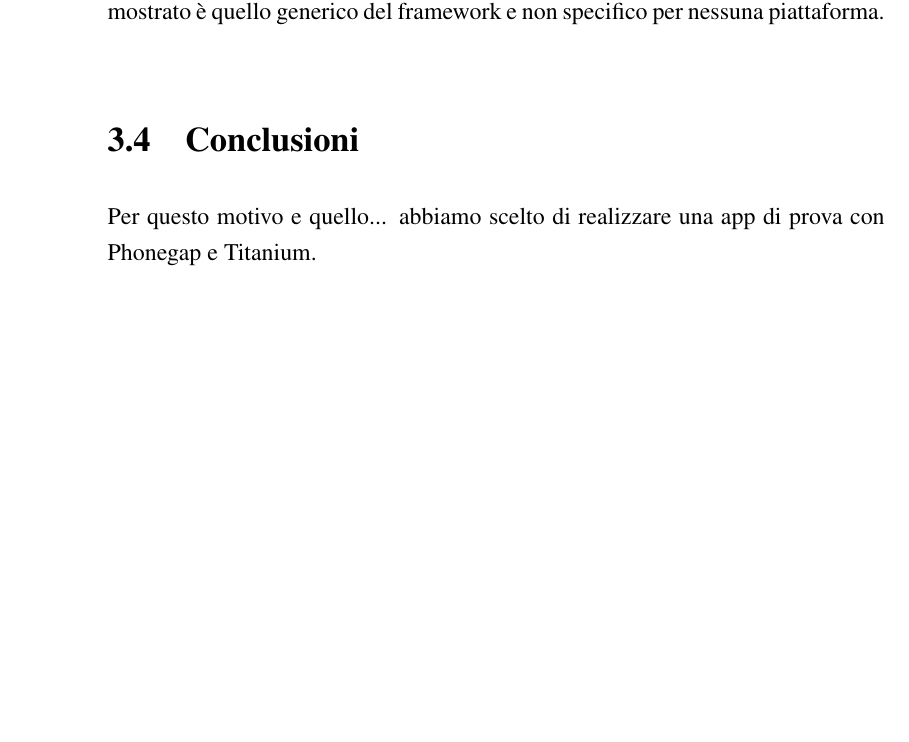
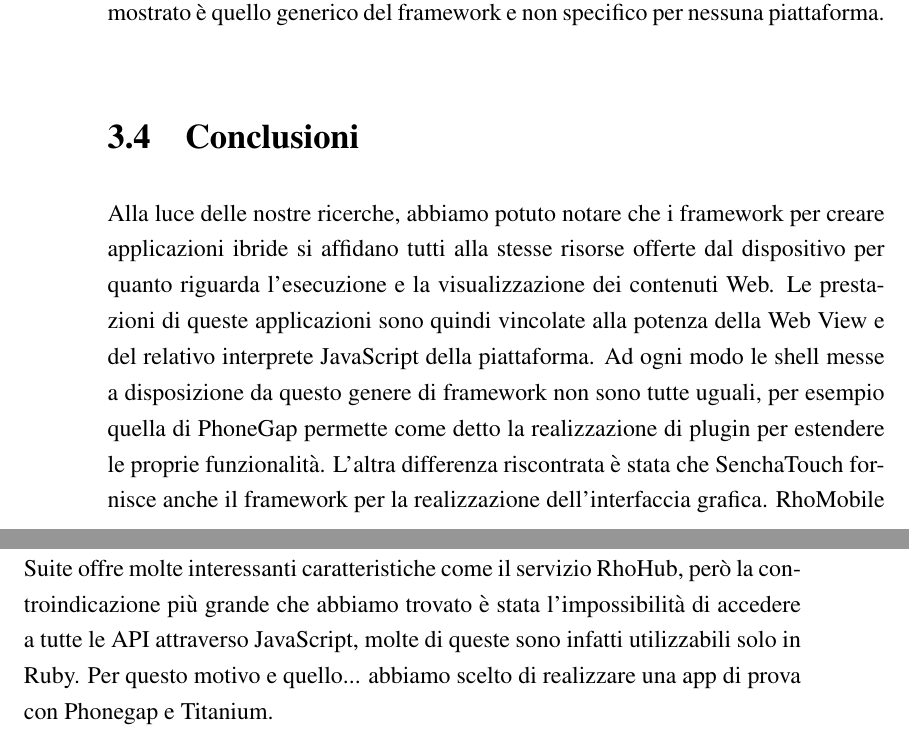
Before and after one commit to mircobe87/tesi-crossplatform, a LaTeX book (tex/tesi.tex, which reads tex/FrameworkValutati.tex): part of page 46 of 51 before the commit and two parts of pages 46 and 47 of 53 after it, the two joined at a grey line, cut so that both start at the same text, the shorter picture padded with empty space. Compiled offline with pdfLaTeX.

Commit message:
iniziata conclusione

```diff
--- a/tex/FrameworkValutati.tex
+++ b/tex/FrameworkValutati.tex
@@ -1088,5 +1090,19 @@
 
 
 	\section{Conclusioni}
+		Alla luce delle nostre ricerche, abbiamo potuto notare che i framework
+		per creare applicazioni ibride si affidano tutti alla stesse risorse offerte
+		dal dispositivo per quanto riguarda l'esecuzione e la visualizzazione
+		dei contenuti Web. Le prestazioni di queste applicazioni sono quindi vincolate
+		alla potenza della Web View e del relativo interprete JavaScript della
+		piattaforma. Ad ogni modo le shell messe a disposizione da questo genere
+		di framework non sono tutte uguali, per esempio quella di PhoneGap permette
+		come detto la realizzazione di plugin per estendere le proprie funzionalità.
+		L'altra differenza riscontrata è stata che SenchaTouch fornisce anche
+		il framework per la realizzazione dell'interfaccia grafica.
+		RhoMobile Suite offre molte interessanti caratteristiche come il servizio
+		RhoHub, però la controindicazione più grande che abbiamo trovato è stata
+		l'impossibilità di accedere a tutte le API attraverso JavaScript, molte
+		di queste sono infatti utilizzabili solo in Ruby.
 		Per questo motivo e quello... abbiamo scelto di realizzare una app di
 		prova con Phonegap e Titanium.
```
Also changed, not shown: tex/FrameworkValutati.tex (8 more changed lines).
